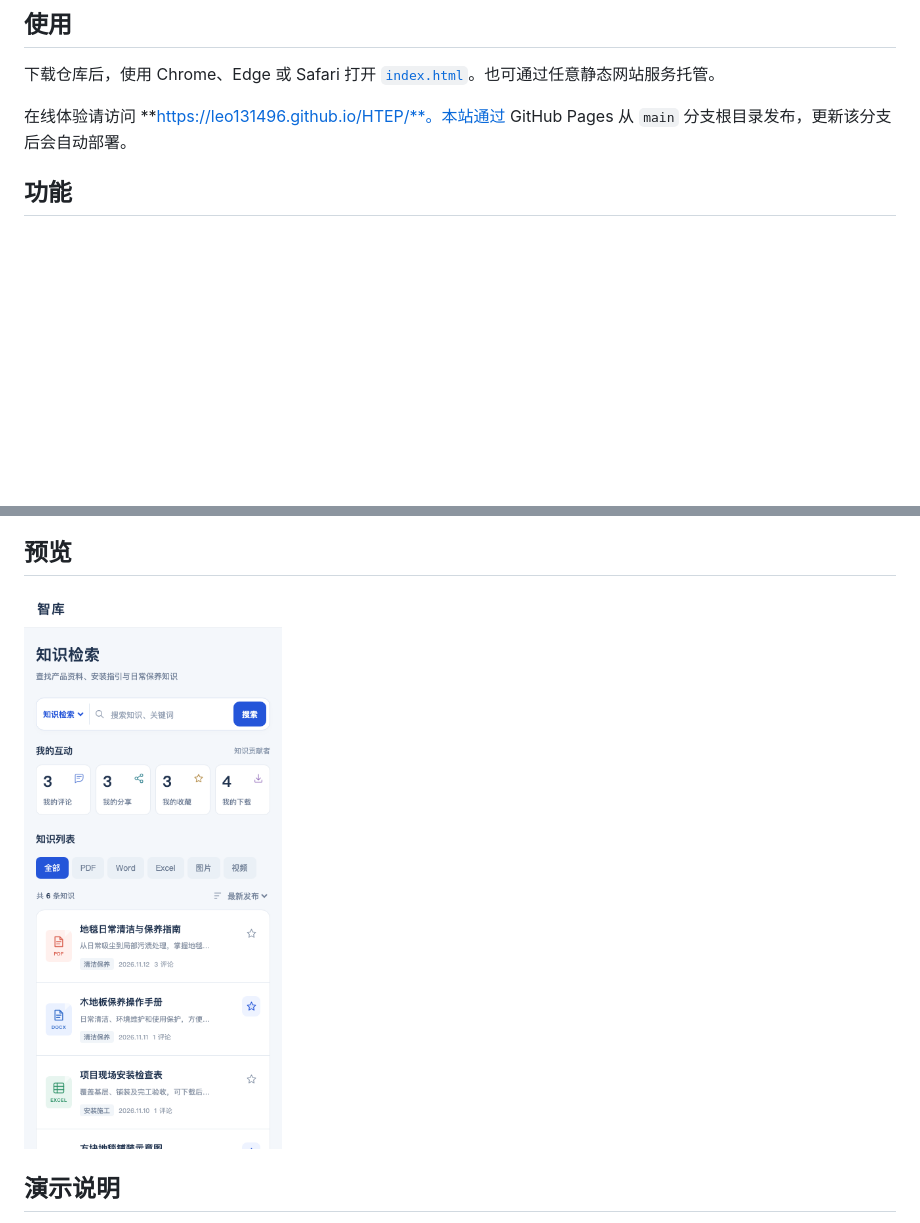
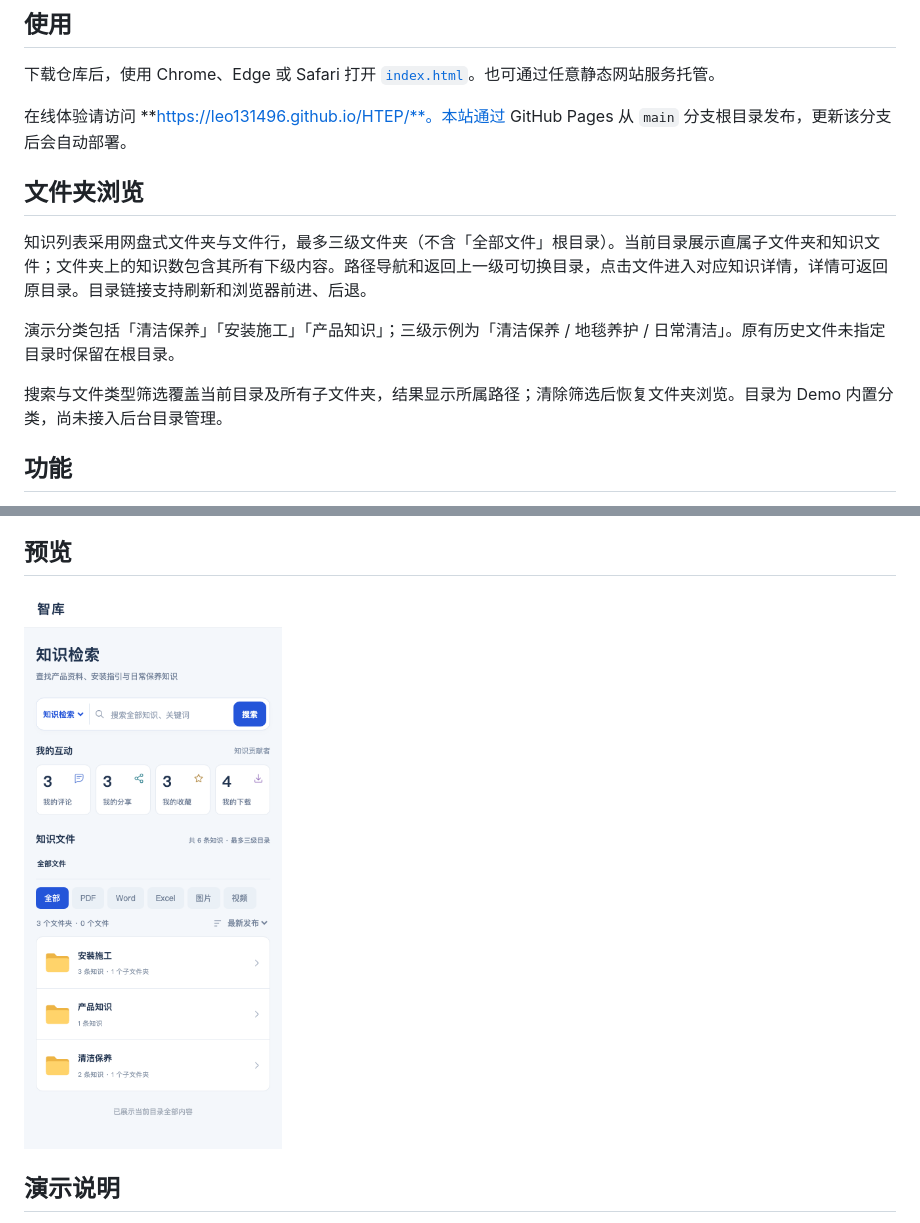
Before and after one commit to leo131496/HTEP, a Markdown page: README.md, 2 parts joined by grey strips. GitHub-like rendering; pictures changed too: preview.png; blank space fills up the shorter version.

Commit message:
Add three-level folder browsing to knowledge demo

```diff
--- a/README.md
+++ b/README.md
@@ -9,6 +9,14 @@
 下载仓库后，使用 Chrome、Edge 或 Safari 打开 [`index.html`](index.html)。也可通过任意静态网站服务托管。
 
 在线体验请访问 **https://leo131496.github.io/HTEP/**。本站通过 GitHub Pages 从 `main` 分支根目录发布，更新该分支后会自动部署。
+
+## 文件夹浏览
+
+知识列表采用网盘式文件夹与文件行，最多三级文件夹（不含「全部文件」根目录）。当前目录展示直属子文件夹和知识文件；文件夹上的知识数包含其所有下级内容。路径导航和返回上一级可切换目录，点击文件进入对应知识详情，详情可返回原目录。目录链接支持刷新和浏览器前进、后退。
+
+演示分类包括「清洁保养」「安装施工」「产品知识」；三级示例为「清洁保养 / 地毯养护 / 日常清洁」。原有历史文件未指定目录时保留在根目录。
+
+搜索与文件类型筛选覆盖当前目录及所有子文件夹，结果显示所属路径；清除筛选后恢复文件夹浏览。目录为 Demo 内置分类，尚未接入后台目录管理。
 
 ## 功能
 
```
Also changed, not shown: 1 other file.
